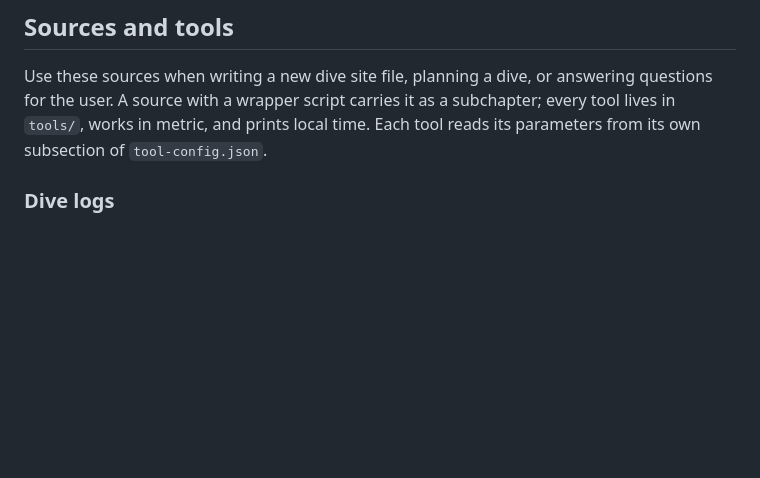
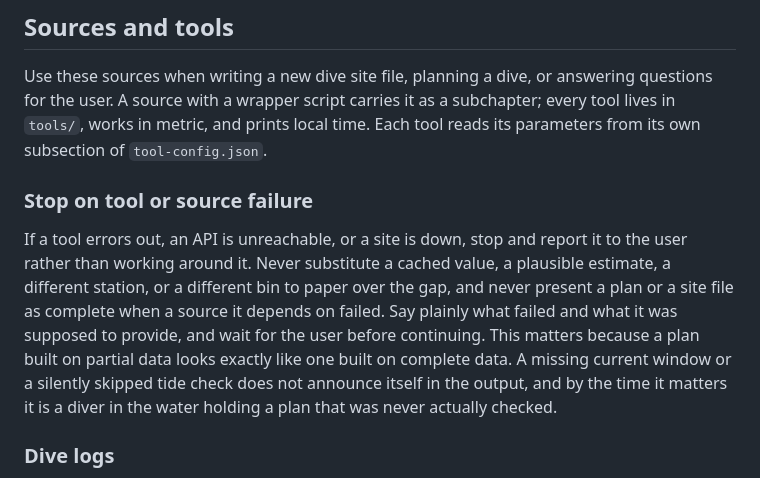
Before and after one commit to keymaker-byte/scuba-ai, a Markdown page: CLAUDE.md, the part around the change. GitHub-like rendering; blank space fills up the shorter version.

Commit message:
Added a note to CLAUDE to stop if any of the tools fail and ask the user to confirm action

```diff
--- a/CLAUDE.md
+++ b/CLAUDE.md
@@ -43,6 +43,10 @@ depth below surface     =  datum depth                +  predicted tide height
 ## Sources and tools
 
 Use these sources when writing a new dive site file, planning a dive, or answering questions for the user. A source with a wrapper script carries it as a subchapter; every tool lives in `tools/`, works in metric, and prints local time. Each tool reads its parameters from its own subsection of `tool-config.json`.
+
+### Stop on tool or source failure
+
+If a tool errors out, an API is unreachable, or a site is down, stop and report it to the user rather than working around it. Never substitute a cached value, a plausible estimate, a different station, or a different bin to paper over the gap, and never present a plan or a site file as complete when a source it depends on failed. Say plainly what failed and what it was supposed to provide, and wait for the user before continuing. This matters because a plan built on partial data looks exactly like one built on complete data. A missing current window or a silently skipped tide check does not announce itself in the output, and by the time it matters it is a diver in the water holding a plan that was never actually checked.
 
 ### Dive logs
 
```
